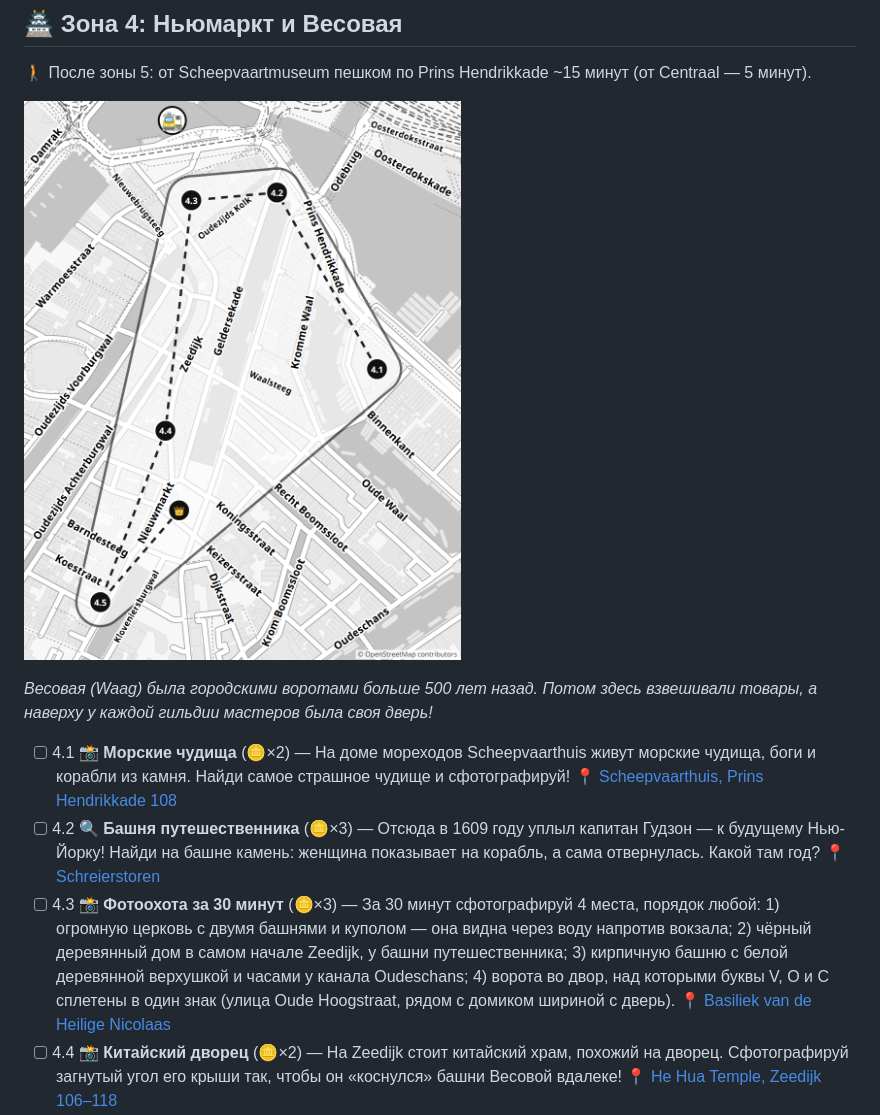
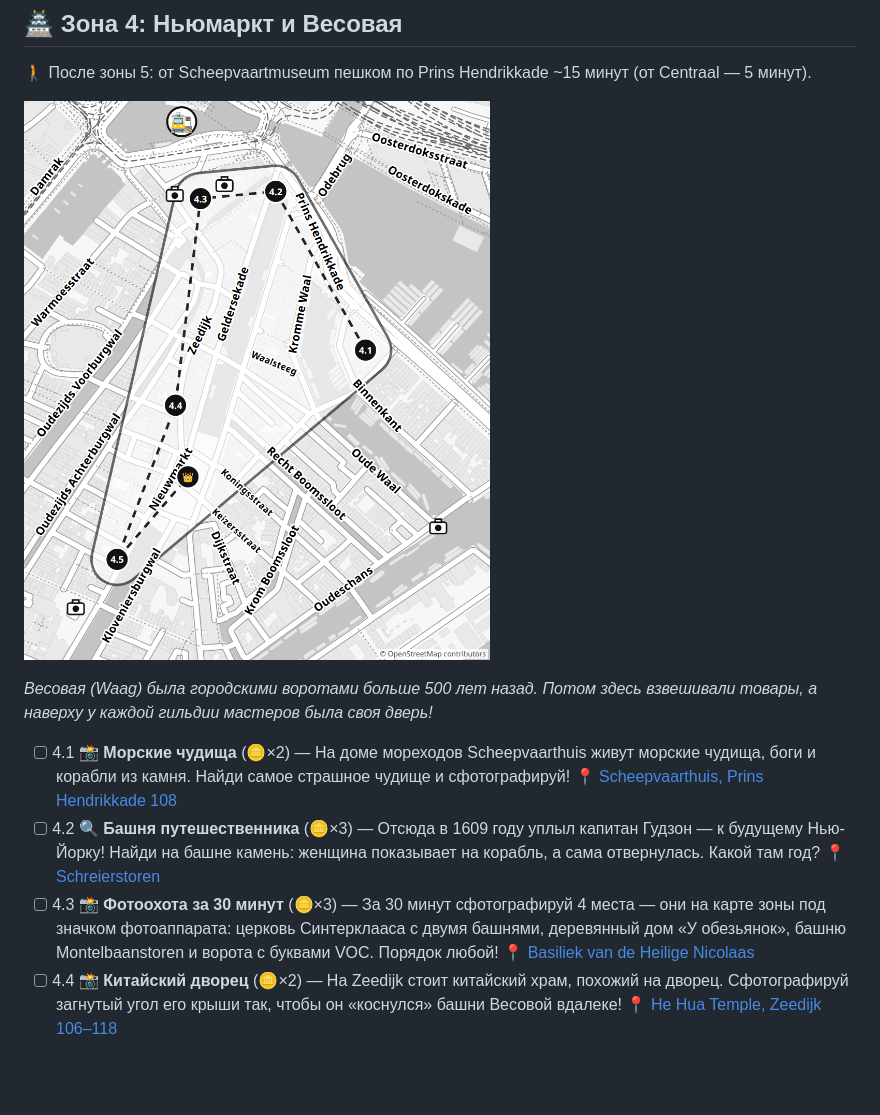
Before and after one commit to akoryachko/city_quests, a Markdown page: amsterdam/quest.md, the part around one of its changes. Drawn GitHub-style; pictures changed too: amsterdam/quest-map-4.png; blank space fills up the shorter version.

```diff
--- a/amsterdam/quest.md
+++ b/amsterdam/quest.md
@@ -121,7 +121,7 @@ _Весовая (Waag) была городскими воротами больш
 
 - [ ] 4.1 📸 **Морские чудища** (🪙×2) — На доме мореходов Scheepvaarthuis живут морские чудища, боги и корабли из камня. Найди самое страшное чудище и сфотографируй! 📍 [Scheepvaarthuis, Prins Hendrikkade 108](https://www.google.com/maps/search/?api=1&query=52.37432,4.90413)
 - [ ] 4.2 🔍 **Башня путешественника** (🪙×3) — Отсюда в 1609 году уплыл капитан Гудзон — к будущему Нью-Йорку! Найди на башне камень: женщина показывает на корабль, а сама отвернулась. Какой там год? 📍 [Schreierstoren](https://www.google.com/maps/search/?api=1&query=52.37636,4.90224)
-- [ ] 4.3 📸 **Фотоохота за 30 минут** (🪙×3) — За 30 минут сфотографируй 4 места, порядок любой: 1) огромную церковь с двумя башнями и куполом — она видна через воду напротив вокзала; 2) чёрный деревянный дом в самом начале Zeedijk, у башни путешественника; 3) кирпичную башню с белой деревянной верхушкой и часами у канала Oudeschans; 4) ворота во двор, над которыми буквы V, O и C сплетены в один знак (улица Oude Hoogstraat, рядом с домиком шириной с дверь). 📍 [Basiliek van de Heilige Nicolaas](https://www.google.com/maps/search/?api=1&query=52.37627,4.90062)
+- [ ] 4.3 📸 **Фотоохота за 30 минут** (🪙×3) — За 30 минут сфотографируй 4 места — они на карте зоны под значком фотоаппарата: церковь Синтерклааса с двумя башнями, деревянный дом «У обезьянок», башню Montelbaanstoren и ворота с буквами VOC. Порядок любой! 📍 [Basiliek van de Heilige Nicolaas](https://www.google.com/maps/search/?api=1&query=52.37627,4.90062)
 - [ ] 4.4 📸 **Китайский дворец** (🪙×2) — На Zeedijk стоит китайский храм, похожий на дворец. Сфотографируй загнутый угол его крыши так, чтобы он «коснулся» башни Весовой вдалеке! 📍 [He Hua Temple, Zeedijk 106–118](https://www.google.com/maps/search/?api=1&query=52.37361,4.90013)
 - [ ] 4.5 ⚔️ **Дом шириной с дверь** (🪙×2+1) — Легенда: кучер богачей Трип попросил дом шириной с их дверь — и получил! Встань у домика и раскинь руки: сколько тебя в ширину? Угадайте, ты и родители: сколько таких домиков влезет в большой дом напротив? Кто ближе? Бонус: братья Трип продавали оружие — найди на крыше их дома трубы, похожие на пушки! 📍 [Kleine Trippenhuis, Kloveniersburgwal 26](https://www.google.com/maps/search/?api=1&query=52.37163,4.8989)
 - [ ] 👑 **Босс зоны: ⏱ Мастера гильдий** (🪙×6) — Родитель тайком фотографирует крупно три резные детали Весовой. Найди за 3 минуты, где каждая, и скажи, какая гильдия работала за этой дверью. Не успел — три новые фото! 📍 [De Waag, Nieuwmarkt](https://www.google.com/maps/search/?api=1&query=52.37269,4.90039)
```
Also changed, not shown: other parts of amsterdam/quest.md (+6 -6 lines), .claude/agents/quest-reviewer.md (+2 -2 lines), amsterdam/quest-map-3.png, amsterdam/quest-map-8.png, 5 other files.
